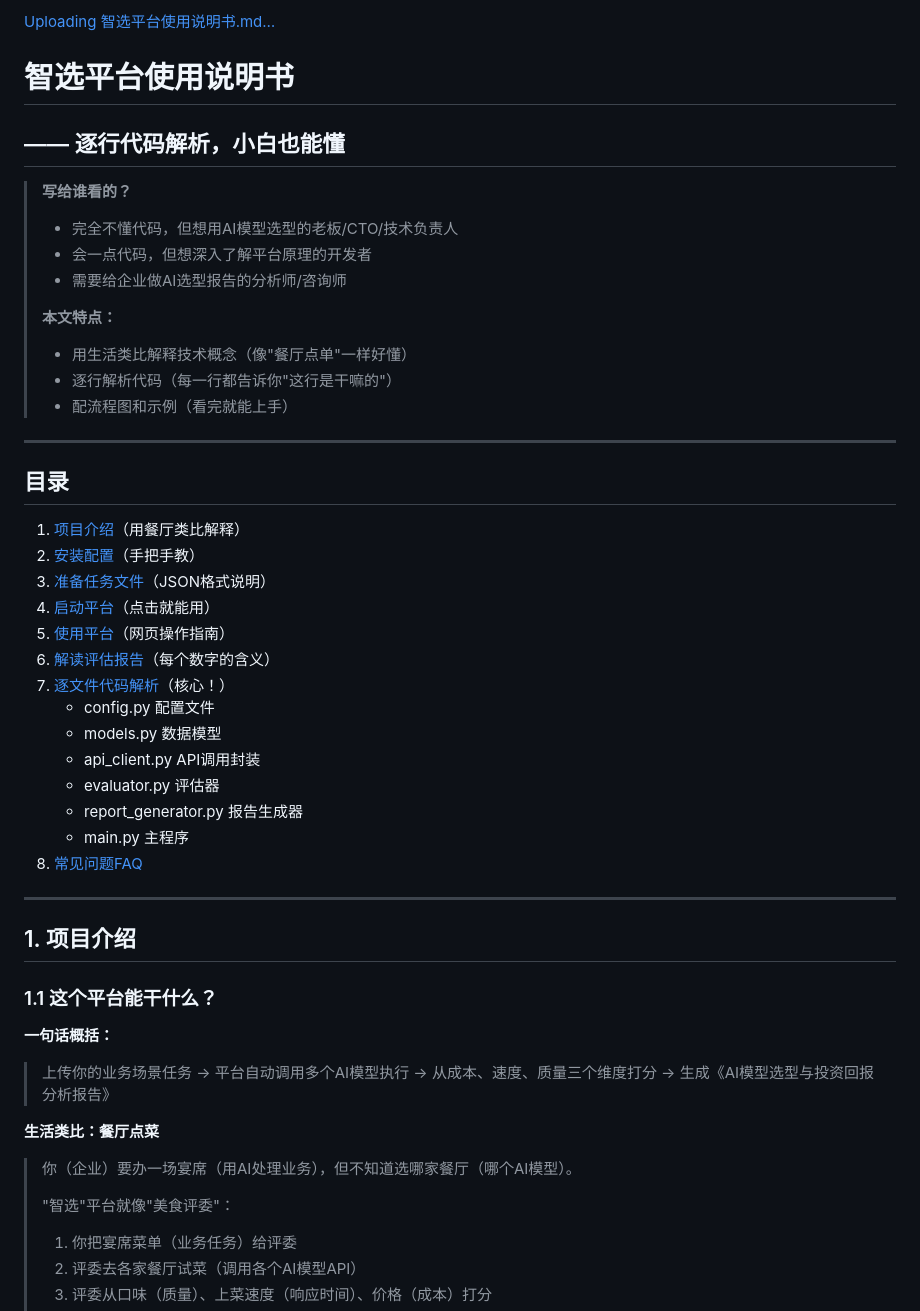
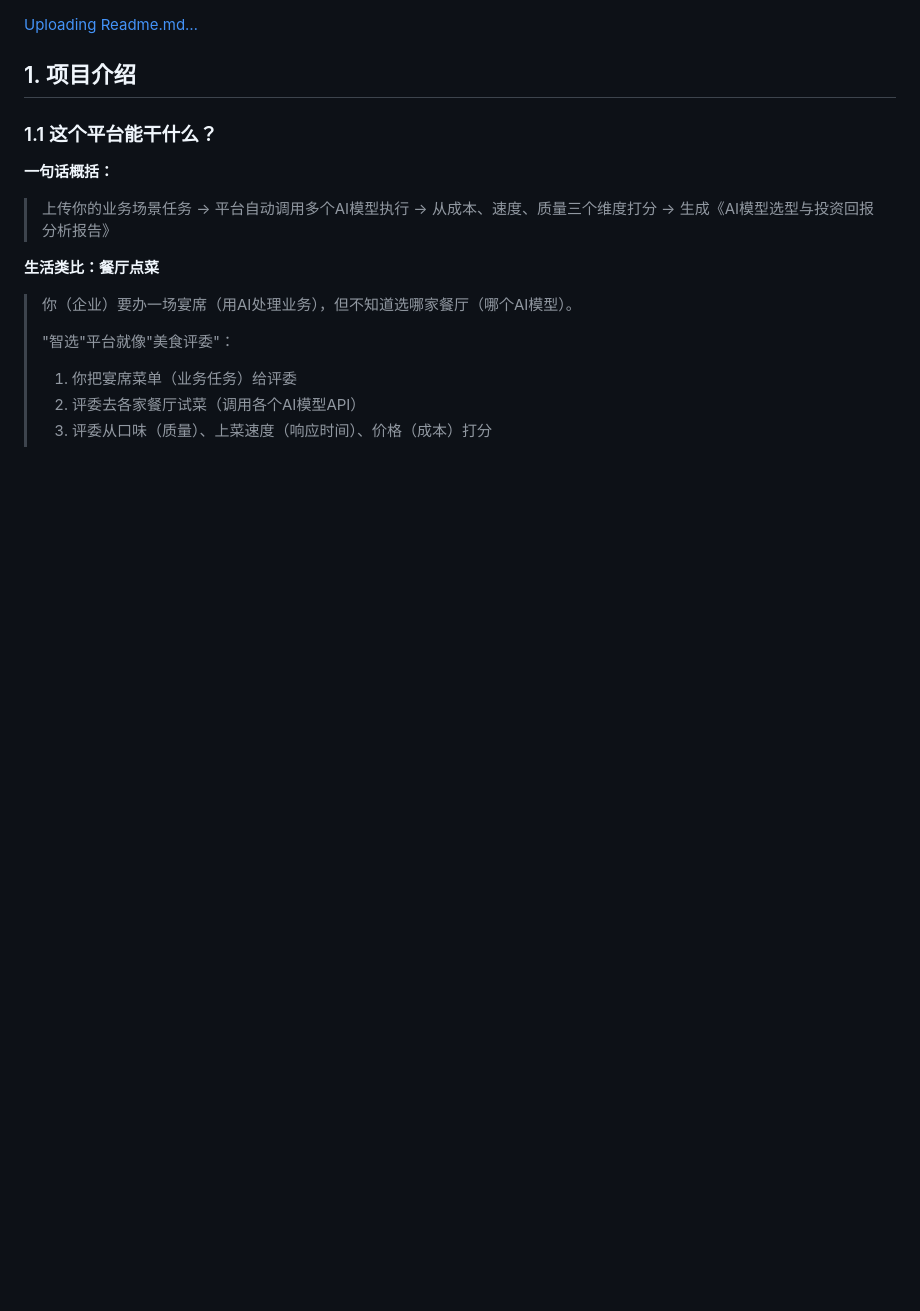
Before and after one commit to foolbird01/zhixuan, a Markdown page: README.md, the part around the change. Rendered like a GitHub page; blank space fills up the shorter version.

```diff
--- a/README.md
+++ b/README.md
@@ -1,38 +1,4 @@
-[Uploading 智选平台使用说明书.md…]()
-# 智选平台使用说明书
-## —— 逐行代码解析，小白也能懂
-
-> **写给谁看的？**
-> - 完全不懂代码，但想用AI模型选型的老板/CTO/技术负责人
-> - 会一点代码，但想深入了解平台原理的开发者
-> - 需要给企业做AI选型报告的分析师/咨询师
->
-> **本文特点：**
-> - 用生活类比解释技术概念（像"餐厅点单"一样好懂）
-> - 逐行解析代码（每一行都告诉你"这行是干嘛的"）
-> - 配流程图和示例（看完就能上手）
-
----
-
-## 目录
-
-1. [项目介绍](#1-项目介绍)（用餐厅类比解释）
-2. [安装配置](#2-安装配置)（手把手教）
-3. [准备任务文件](#3-准备任务文件)（JSON格式说明）
-4. [启动平台](#4-启动平台)（点击就能用）
-5. [使用平台](#5-使用平台)（网页操作指南）
-6. [解读评估报告](#6-解读评估报告)（每个数字的含义）
-7. [逐文件代码解析](#7-逐文件代码解析)（核心！）
-   - config.py 配置文件
-   - models.py 数据模型
-   - api_client.py API调用封装
-   - evaluator.py 评估器
-   - report_generator.py 报告生成器
-   - main.py 主程序
-8. [常见问题FAQ](#8-常见问题faq)
-
----
-
+[Uploading Readme.md…]()
 ## 1. 项目介绍
 
 ### 1.1 这个平台能干什么？
```
